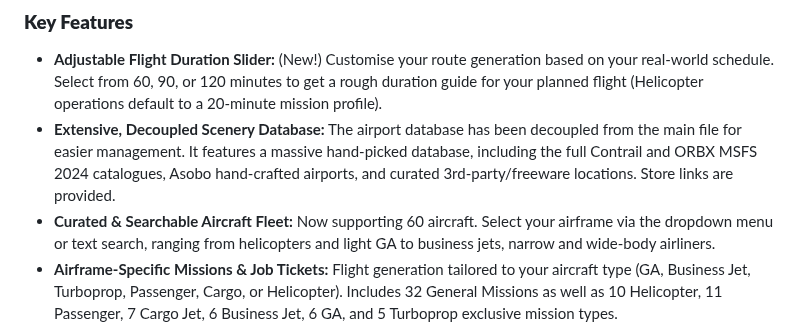
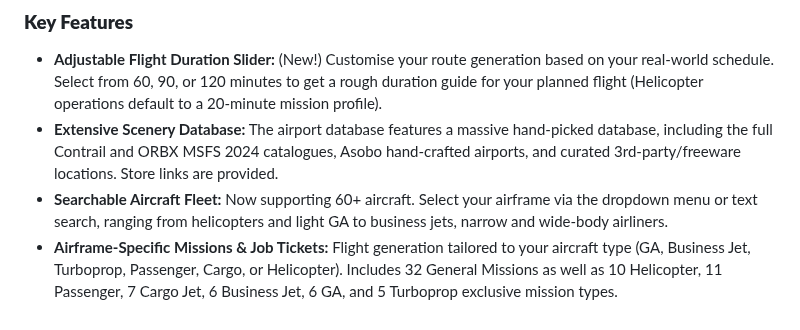
Before and after one commit to manicminer00/global-flight-dispatcher, a Markdown page: README.md, the part around the change. GitHub-like rendering.

```diff
--- a/README.md
+++ b/README.md
@@ -20,12 +20,11 @@ overloaded the airframe, or if the destination exists in MSFS 2024.
 ### **Key Features**
 
 * **Adjustable Flight Duration Slider:** (New!) Customise your route generation based on your real-world schedule. Select from 60, 90, or 120 minutes to get a rough duration guide for your planned flight (Helicopter operations default to a 20-minute mission profile).
-* **Extensive, Decoupled Scenery Database:** The airport database has been
-decoupled from the main file for easier management. It features a massive
+* **Extensive Scenery Database:** The airport database features a massive
 hand-picked database, including the full Contrail and ORBX MSFS 2024
 catalogues, Asobo hand-crafted airports, and curated 3rd-party/freeware
 locations. Store links are provided.
-* **Curated & Searchable Aircraft Fleet:** Now supporting 60 aircraft.
+* **Searchable Aircraft Fleet:** Now supporting 60+ aircraft.
 Select your airframe via the dropdown menu or text search, ranging from
 helicopters and light GA to business jets, narrow and wide-body airliners.
 * **Airframe-Specific Missions & Job Tickets:** Flight generation tailored
```
